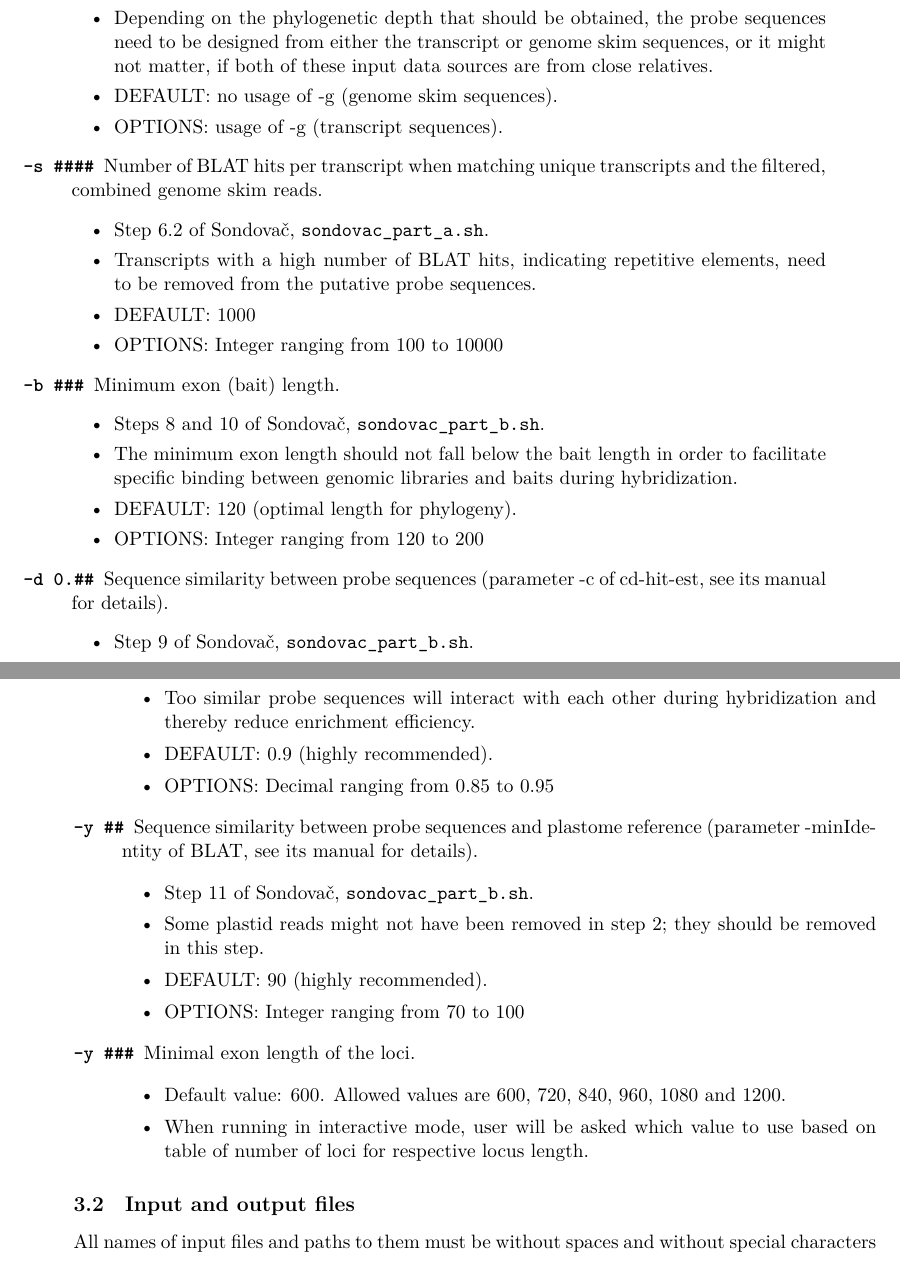
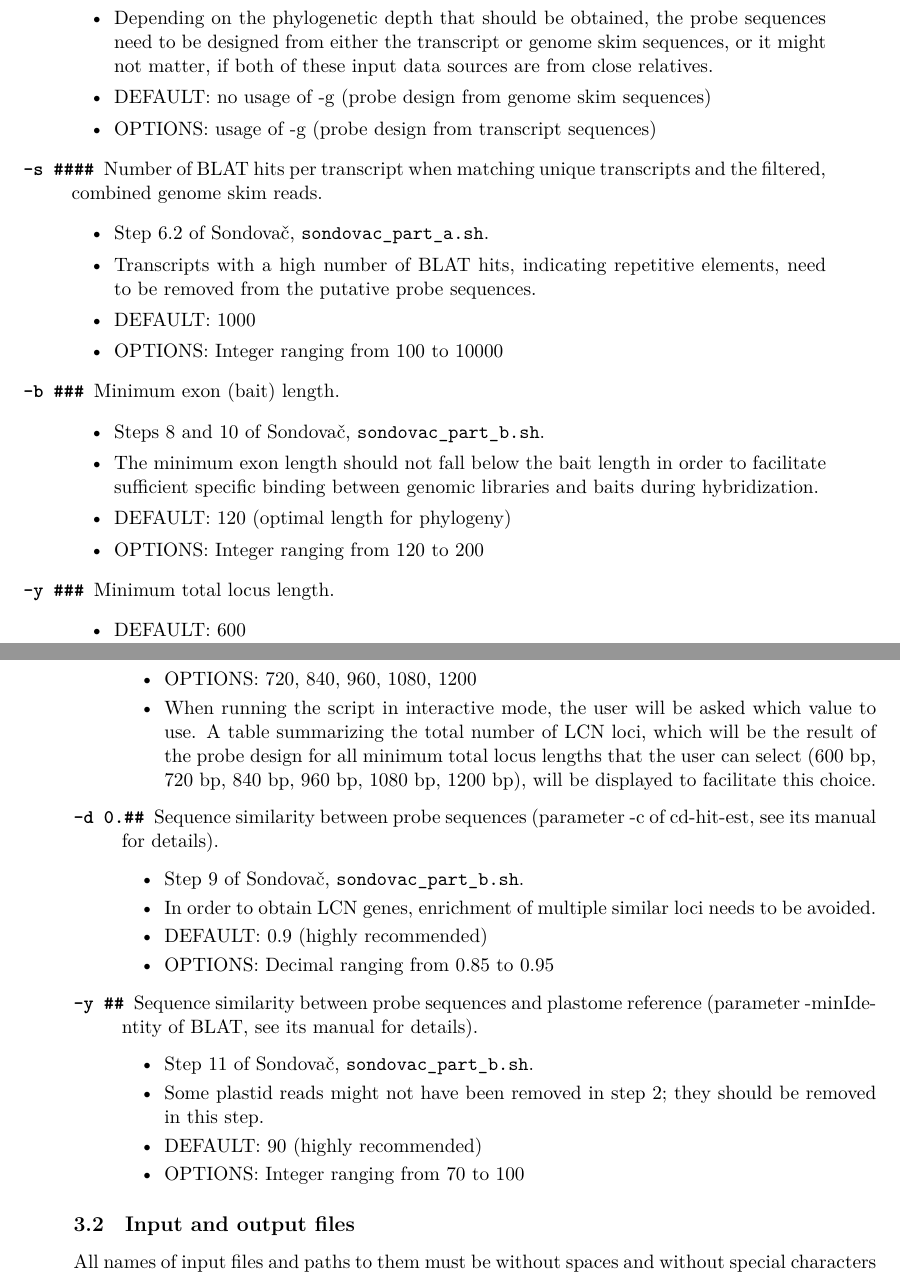
Before and after one commit to V-Z/sondovac, a LaTeX paper (manual/sondovac_manual.tex): two parts of pages 21 and 22 of 46, joined at a grey line, cut so that both start at the same text. Compiled offline with XeLaTeX; a LaTeX package or settings file that is missing is left out.

Commit message:
Update sondovac_manual.tex

```diff
--- a/manual/sondovac_manual.tex
+++ b/manual/sondovac_manual.tex
@@ -649,8 +649,8 @@ See page~\pageref{pipeline-overview} and Figure~\ref{pipeline-workflow} for step
   \begin{itemize}
     \item Step 6.1 of Sondovač, \texttt{sondovac$\_$part$\_$a.sh}.
     \item Depending on the phylogenetic depth that should be obtained, the probe sequences need to be designed from either the transcript or genome skim sequences, or it might not matter, if both of these input data sources are from close relatives.
-    \item DEFAULT: no usage of -g (genome skim sequences).
-    \item OPTIONS: usage of -g (transcript sequences).
+    \item DEFAULT: no usage of -g (probe design from genome skim sequences)
+    \item OPTIONS: usage of -g (probe design from transcript sequences)
   \end{itemize}
 \item[\texttt{-s \#\#\#\#}] Number of BLAT hits per transcript when matching unique transcripts and the filtered, combined genome skim reads.
   \begin{itemize}
@@ -662,29 +662,30 @@ See page~\pageref{pipeline-overview} and Figure~\ref{pipeline-workflow} for step
 \item[\texttt{-b \#\#\#}] Minimum exon (bait) length.
   \begin{itemize}
     \item Steps 8 and 10 of Sondovač, \texttt{sondovac$\_$part$\_$b.sh}.
-    \item The minimum exon length should not fall below the bait length in order to facilitate specific binding between genomic libraries and baits during hybridization.
-    \item DEFAULT: 120 (optimal length for phylogeny).
+    \item The minimum exon length should not fall below the bait length in order to facilitate sufficient specific binding between genomic libraries and baits during hybridization.
+    \item DEFAULT: 120 (optimal length for phylogeny)
     \item OPTIONS: Integer ranging from 120 to 200
   \end{itemize}
+\item [\texttt{-y \#\#\#}] Minimum total locus length.
+    \begin{itemize}
+     \item DEFAULT: 600
+     \item OPTIONS: 720, 840, 960, 1080, 1200
+     \item When running the script in interactive mode, the user will be asked which value to use. A table summarizing the total number of LCN loci, which will be the result of the probe design for all minimum total locus lengths that the user can select (600 bp, 720 bp, 840 bp, 960 bp, 1080 bp, 1200 bp), will be displayed to facilitate this choice.
+    \end{itemize}
 \item[\texttt{-d 0.\#\#}] Sequence similarity between probe sequences (parameter -c of cd-hit-est, see its manual for details).
   \begin{itemize}
     \item Step 9 of Sondovač, \texttt{sondovac$\_$part$\_$b.sh}.
-    \item Too similar probe sequences will interact with each other during hybridization and thereby reduce enrichment efficiency.
-    \item DEFAULT: 0.9 (highly recommended).
+    \item In order to obtain LCN genes, enrichment of multiple similar loci needs to be avoided.
+    \item DEFAULT: 0.9 (highly recommended)
     \item OPTIONS: Decimal ranging from 0.85 to 0.95
   \end{itemize}
 \item[\texttt{-y \#\#}] Sequence similarity between probe sequences and plastome reference (parameter -minIde\-ntity of BLAT, see its manual for details).
   \begin{itemize}
     \item Step 11 of Sondovač, \texttt{sondovac$\_$part$\_$b.sh}.
     \item Some plastid reads might not have been removed in step 2; they should be removed in this step.
-    \item DEFAULT: 90 (highly recommended).
+    \item DEFAULT: 90 (highly recommended)
     \item OPTIONS: Integer ranging from 70 to 100
   \end{itemize}
-  \item [\texttt{-y \#\#\#}] Minimal exon length of the loci.
-    \begin{itemize}
-     \item Default value: 600. Allowed values are 600, 720, 840, 960, 1080 and 1200.
-     \item When running in interactive mode, user will be asked which value to use based on table of number of loci for respective locus length.
-    \end{itemize}
 \end{description}
 
 \subsection{Input and output files}
```
Also changed, not shown: manual/sondovac_manual.tex (2 more changed lines).
